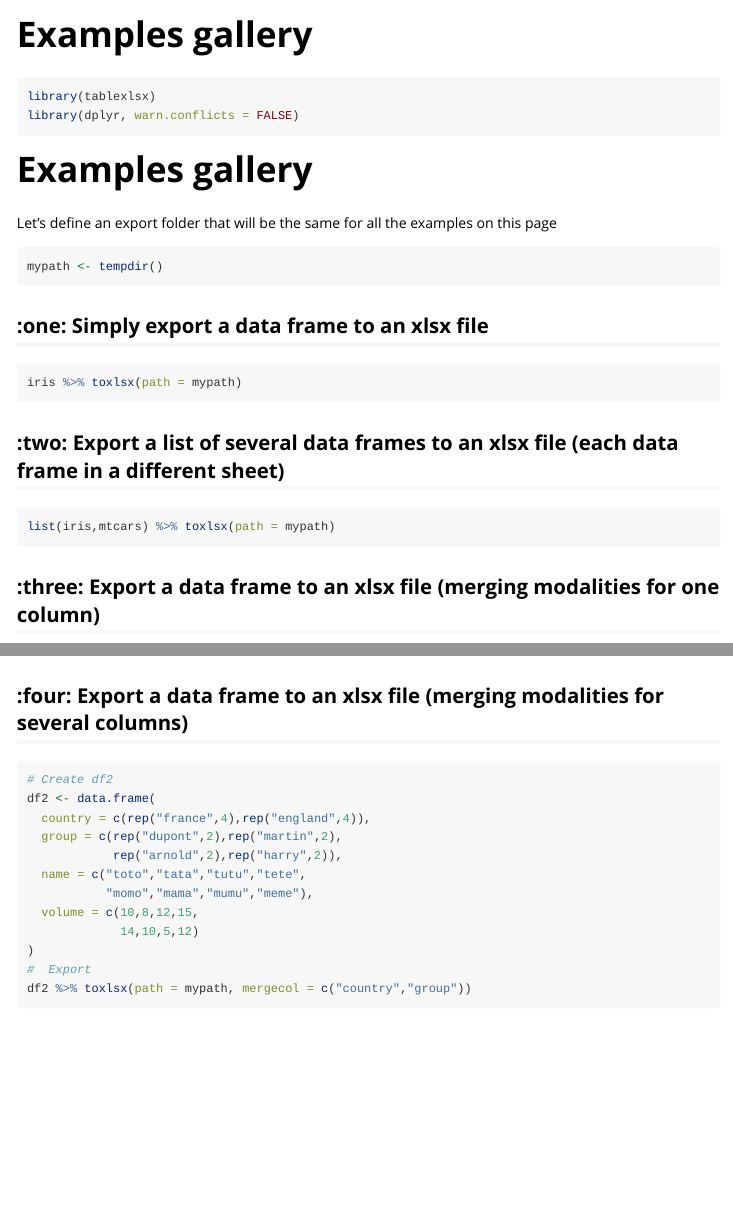
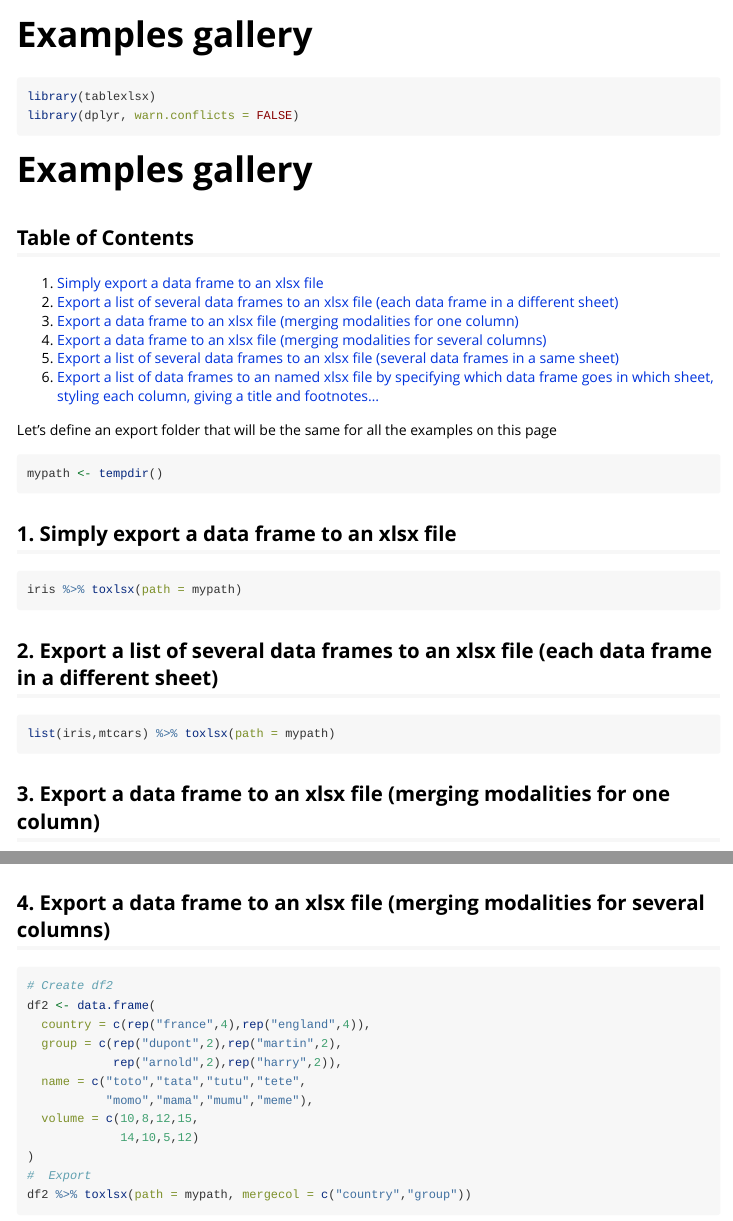
Before and after one commit to ddotta/tablexlsx, an R Markdown document (vignettes/aa-examples.Rmd): the page in a window 1100 px wide, from its top, and a second part further down, joined at a grey line. Rendered offline with R 4.5, knitr and Pandoc, with nearby package versions; some code elsewhere in the file could not run offline; long lines of code are wrapped.

Commit message:
Add TOC to vignette

````diff
--- a/vignettes/aa-examples.Rmd
+++ b/vignettes/aa-examples.Rmd
@@ -22,6 +22,14 @@ library(dplyr, warn.conflicts = FALSE)
 
 # Examples gallery
 
+## Table of Contents
+1. [Simply export a data frame to an xlsx file ](#1-simply-export-a-data-frame-to-an-xlsx-file)
+2. [Export a list of several data frames to an xlsx file (each data frame in a different sheet)](#2-export-a-list-of-several-data-frames-to-an-xlsx-file-each-data-frame-in-a-different-sheet)
+3. [Export a data frame to an xlsx file (merging modalities for one column)](#3-export-a-data-frame-to-an-xlsx-file-merging-modalities-for-one-column)
+4. [Export a data frame to an xlsx file (merging modalities for several columns)](#4-export-a-data-frame-to-an-xlsx-file-merging-modalities-for-several-columns)
+5. [Export a list of several data frames to an xlsx file (several data frames in a same sheet)](#5-export-a-list-of-several-data-frames-to-an-xlsx-file-several-data-frames-in-a-same-sheet)
+6. [Export a list of data frames to an named xlsx file by specifying which data frame goes in which sheet, styling each column, giving a title and footnotes...](#6-export-a-list-of-data-frames-to-an-named-xlsx-file-by-specifying-which-data-frame-goes-in-which-sheet-styling-each-column-giving-a-title-and-footnotes)
+
 
 Let's define an export folder that will be the same for all the examples on this page
 
@@ -29,19 +37,19 @@ Let's define an export folder that will be the same for all the examples on this
 mypath <- tempdir()
 ```
 
-## :one: Simply export a data frame to an xlsx file
+## 1. Simply export a data frame to an xlsx file
 
 ```{r first-export}
 iris %>% toxlsx(path = mypath)
 ```
 
-## :two: Export a list of several data frames to an xlsx file (each data frame in a different sheet)
+## 2. Export a list of several data frames to an xlsx file (each data frame in a different sheet)
 
 ```{r list-export}
 list(iris,mtcars) %>% toxlsx(path = mypath)
 ```
 
-## :three: Export a data frame to an xlsx file (merging modalities for one column)
+## 3. Export a data frame to an xlsx file (merging modalities for one column)
 
 ```{r df-export-merge-one}
 # Create df1
@@ -54,7 +62,7 @@ df1 <- data.frame(
 df1 %>% toxlsx(path = mypath, mergecol = "group")
 ```
 
-## :four: Export a data frame to an xlsx file (merging modalities for several columns)
+## 4. Export a data frame to an xlsx file (merging modalities for several columns)
 
 ```{r df-export-merge-several}
 # Create df2
````
Also changed, not shown: vignettes/aa-examples.Rmd (4 more changed lines).
